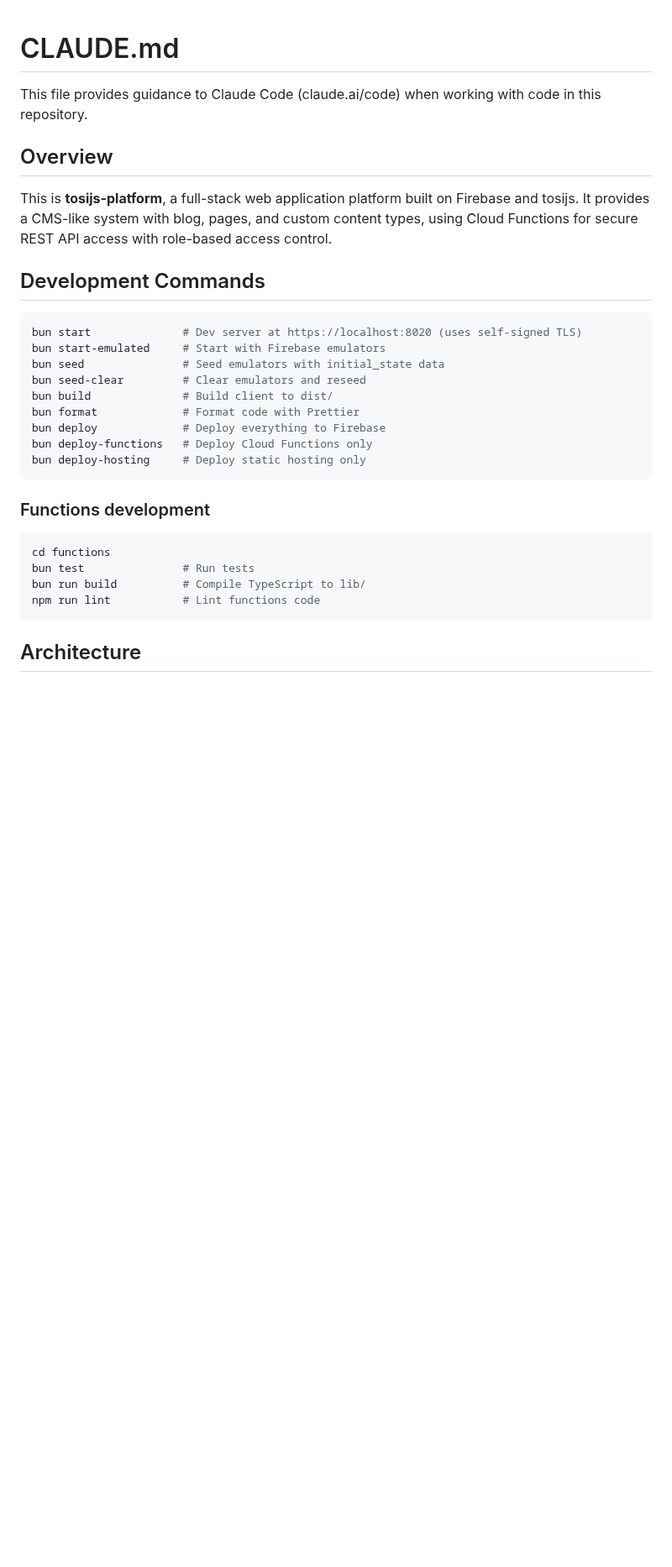
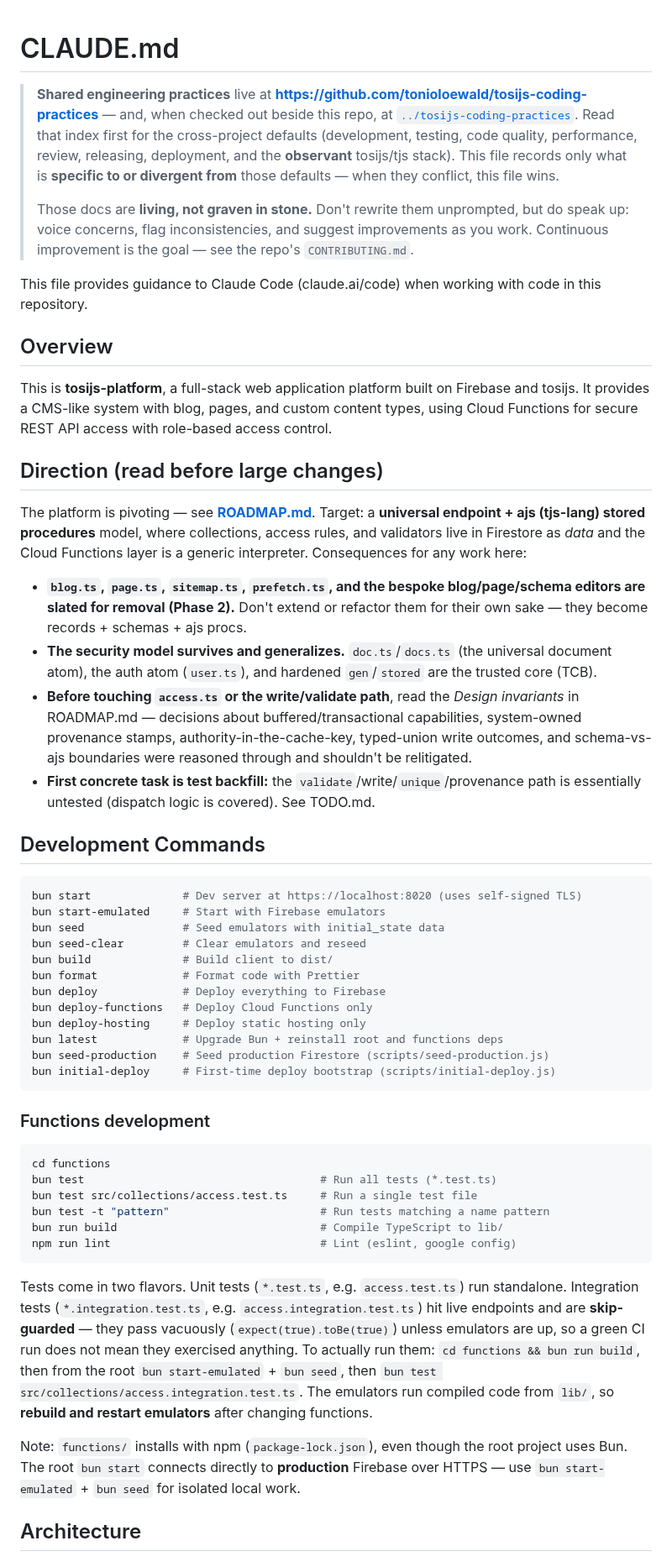
Before and after one commit to tonioloewald/tosijs-platform, a Markdown page: CLAUDE.md, the part around one of its changes. Shown at 84% size. Rendered like a GitHub page; blank space fills up the shorter version.

Commit message:
docs: link shared coding-practices KB (hosted + local); note living-doc ethos
Point at https://github.com/tonioloewald/tosijs-coding-practices (and the local
sibling checkout). Adds the observant-not-reactive framing and the living-document
ethos: don't rewrite unprompted, but voice concerns and suggest improvements.

Co-Authored-By: Claude Opus 4.8 (1M context) <noreply@anthropic.com>

````diff
--- a/CLAUDE.md
+++ b/CLAUDE.md
@@ -1,10 +1,41 @@
 # CLAUDE.md
+
+> **Shared engineering practices** live at
+> **https://github.com/tonioloewald/tosijs-coding-practices** — and, when checked out beside
+> this repo, at [`../tosijs-coding-practices`](../tosijs-coding-practices/README.md). Read that
+> index first for the cross-project defaults (development, testing, code quality, performance,
+> review, releasing, deployment, and the **observant** tosijs/tjs stack). This file records only
+> what is **specific to or divergent from** those defaults — when they conflict, this file wins.
+>
+> Those docs are **living, not graven in stone.** Don't rewrite them unprompted, but do speak up:
+> voice concerns, flag inconsistencies, and suggest improvements as you work. Continuous
+> improvement is the goal — see the repo's `CONTRIBUTING.md`.
+
 
 This file provides guidance to Claude Code (claude.ai/code) when working with code in this repository.
 
 ## Overview
 
 This is **tosijs-platform**, a full-stack web application platform built on Firebase and tosijs. It provides a CMS-like system with blog, pages, and custom content types, using Cloud Functions for secure REST API access with role-based access control.
+
+## Direction (read before large changes)
+
+The platform is pivoting — see **[ROADMAP.md](ROADMAP.md)**. Target: a **universal endpoint +
+ajs (tjs-lang) stored procedures** model, where collections, access rules, and validators live in
+Firestore as *data* and the Cloud Functions layer is a generic interpreter. Consequences for any
+work here:
+
+- **`blog.ts`, `page.ts`, `sitemap.ts`, `prefetch.ts`, and the bespoke blog/page/schema editors
+  are slated for removal (Phase 2).** Don't extend or refactor them for their own sake — they
+  become records + schemas + ajs procs.
+- **The security model survives and generalizes.** `doc.ts`/`docs.ts` (the universal document
+  atom), the auth atom (`user.ts`), and hardened `gen`/`stored` are the trusted core (TCB).
+- **Before touching `access.ts` or the write/validate path**, read the *Design invariants* in
+  ROADMAP.md — decisions about buffered/transactional capabilities, system-owned provenance
+  stamps, authority-in-the-cache-key, typed-union write outcomes, and schema-vs-ajs boundaries
+  were reasoned through and shouldn't be relitigated.
+- **First concrete task is test backfill:** the `validate`/write/`unique`/provenance path is
+  essentially untested (dispatch logic is covered). See TODO.md.
 
 ## Development Commands
 
@@ -18,16 +49,25 @@ bun format             # Format code with Prettier
 bun deploy             # Deploy everything to Firebase
 bun deploy-functions   # Deploy Cloud Functions only
 bun deploy-hosting     # Deploy static hosting only
+bun latest             # Upgrade Bun + reinstall root and functions deps
+bun seed-production    # Seed production Firestore (scripts/seed-production.js)
+bun initial-deploy     # First-time deploy bootstrap (scripts/initial-deploy.js)
 ```
 
 ### Functions development
 
 ```bash
 cd functions
-bun test               # Run tests
-bun run build          # Compile TypeScript to lib/
-npm run lint           # Lint functions code
+bun test                                    # Run all tests (*.test.ts)
+bun test src/collections/access.test.ts     # Run a single test file
+bun test -t "pattern"                       # Run tests matching a name pattern
+bun run build                               # Compile TypeScript to lib/
+npm run lint                                # Lint (eslint, google config)
 ```
+
+Tests come in two flavors. Unit tests (`*.test.ts`, e.g. `access.test.ts`) run standalone. Integration tests (`*.integration.test.ts`, e.g. `access.integration.test.ts`) hit live endpoints and are **skip-guarded** — they pass vacuously (`expect(true).toBe(true)`) unless emulators are up, so a green CI run does not mean they exercised anything. To actually run them: `cd functions && bun run build`, then from the root `bun start-emulated` + `bun seed`, then `bun test src/collections/access.integration.test.ts`. The emulators run compiled code from `lib/`, so **rebuild and restart emulators** after changing functions.
+
+Note: `functions/` installs with npm (`package-lock.json`), even though the root project uses Bun. The root `bun start` connects directly to **production** Firebase over HTTPS — use `bun start-emulated` + `bun seed` for isolated local work.
 
 ## Architecture
 
````
Also changed, not shown: other parts of CLAUDE.md (+14 -5 lines).
